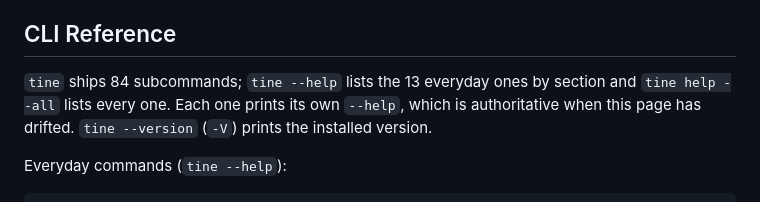
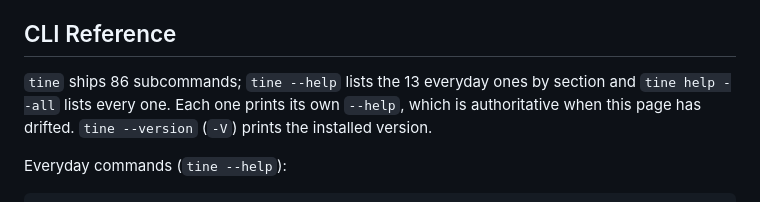
Before and after one commit to 0xcircuitbreaker/opentine, a Markdown page: README.md, the part around the change. Rendered like a GitHub page.

Commit message:
Document per-turn capture, tine enable and tine disable

```diff
--- a/README.md
+++ b/README.md
@@ -685,7 +685,7 @@ See [SECURITY_MODEL.md](https://github.com/0xcircuitbreaker/opentine/blob/v0.37.
 
 ## CLI Reference
 
-`tine` ships 84 subcommands; `tine --help` lists the 13 everyday ones by
+`tine` ships 86 subcommands; `tine --help` lists the 13 everyday ones by
 section and `tine help --all` lists every one. Each one prints its own `--help`, which is
 authoritative when this page has drifted. `tine --version` (`-V`) prints the
 installed version.
```
Also changed, not shown: docs/CAPTURE.md (+44 -0 lines), docs/CLI.md (+13 -0 lines).
